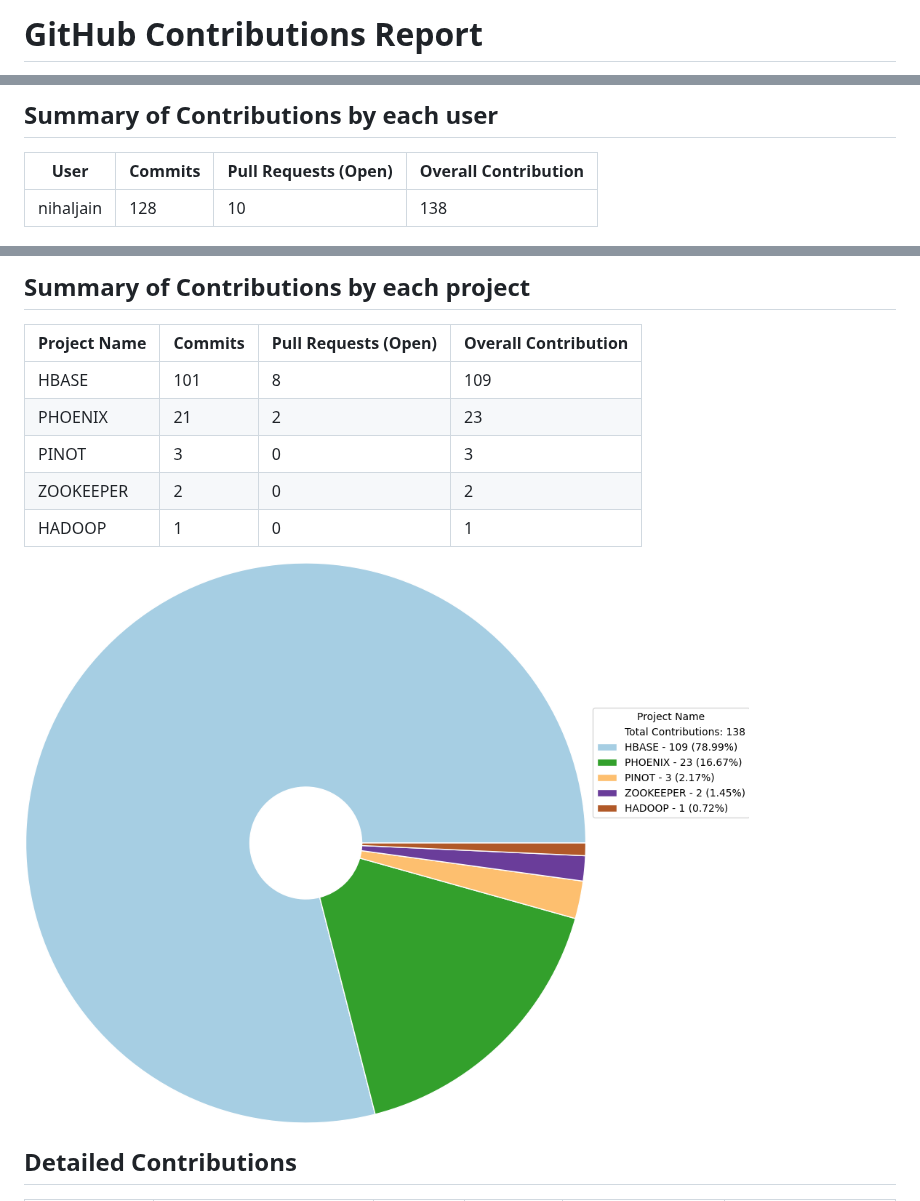
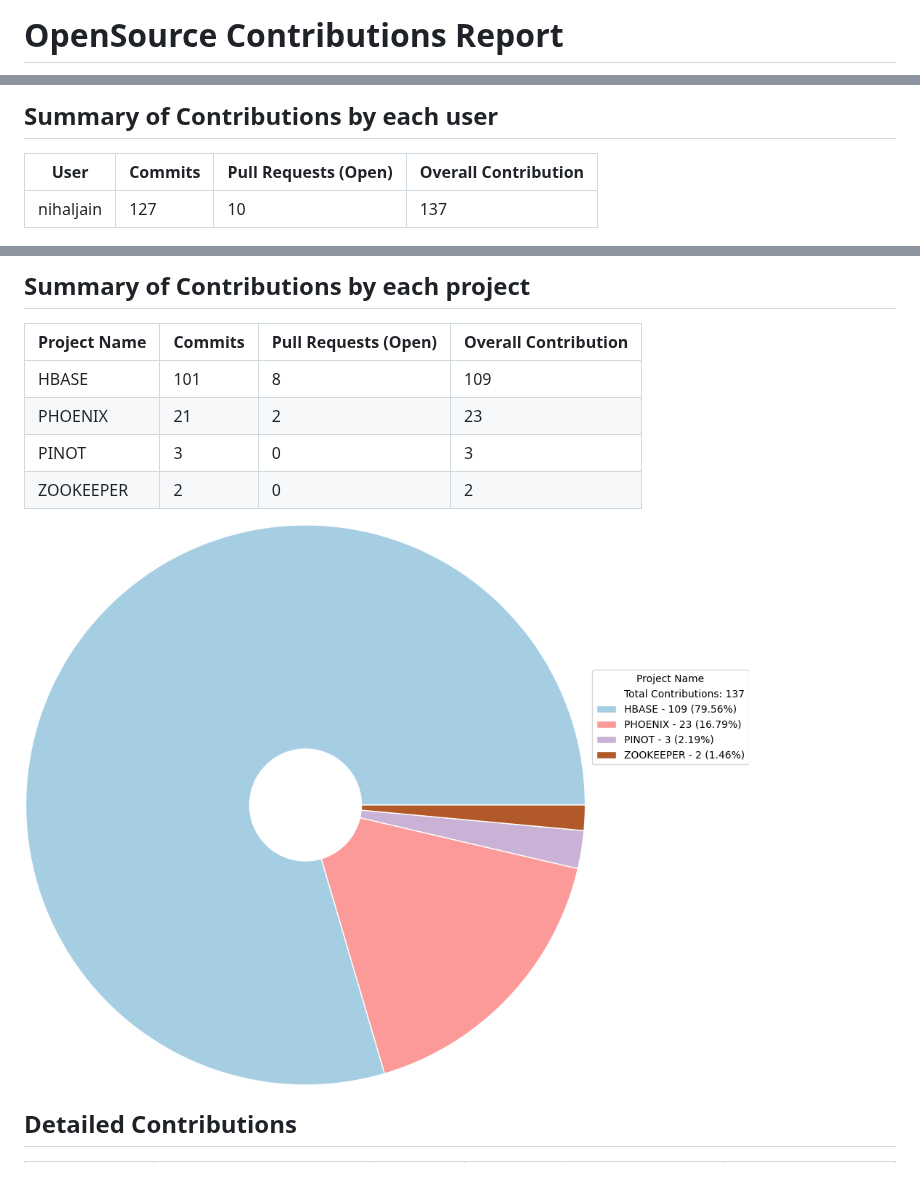
Before and after one commit to ulgens/opensource-contributions-tracker, a Markdown page: output/github_contributions_report.md, 3 parts joined by grey strips. GitHub-like rendering; pictures changed too: output/project_wise_contribution.png; blank space fills up the shorter version.

Commit message:
Run workflow and update to latest reports

```diff
--- a/output/github_contributions_report.md
+++ b/output/github_contributions_report.md
@@ -1,2 +1,2 @@
-# GitHub Contributions Report
+# OpenSource Contributions Report
 
@@ -6,7 +6,7 @@ Report auto-generated on: 2025-03-19 01:40:57
 
 | User | Commits | Pull Requests (Open) | Overall Contribution |
 |------|---------|----------------------|----------------------|
-| nihaljain | 128 | 10 | 138 |
+| nihaljain | 127 | 10 | 137 |
 
 <img src="user_wise_contribution.png" alt="Contributions: User Wise" style="width:50%;">
 
@@ -18,7 +18,6 @@ Report auto-generated on: 2025-03-19 01:40:57
 | PHOENIX | 21 | 2 | 23 |
 | PINOT | 3 | 0 | 3 |
 | ZOOKEEPER | 2 | 0 | 2 |
-| HADOOP | 1 | 0 | 1 |
 
 <img src="project_wise_contribution.png" alt="Contributions: Project Wise" style="width:50%;">
 
```
Also changed, not shown: other parts of output/github_contributions_report.md (+2 -3 lines), output/user_wise_contribution.png, 1 other file.
